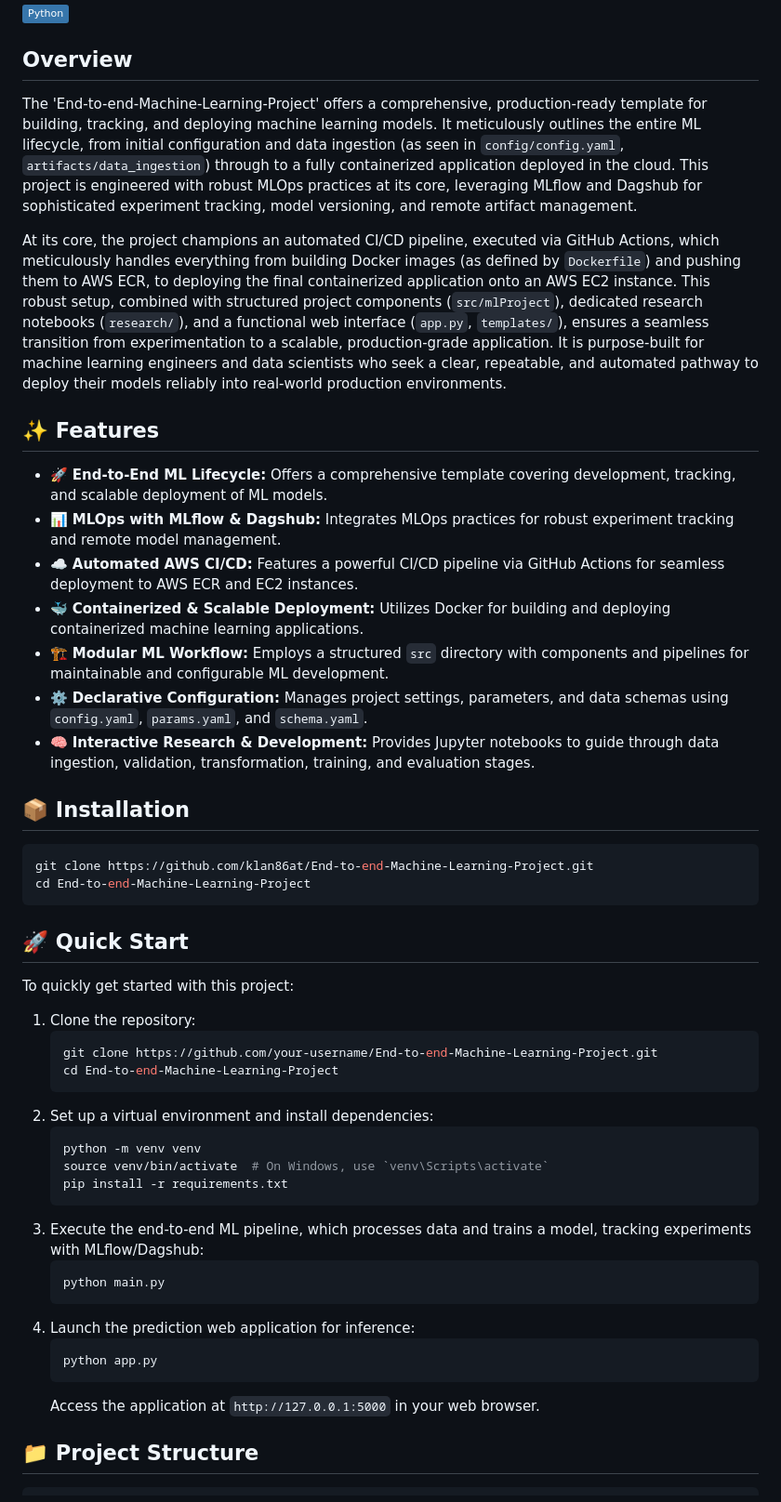
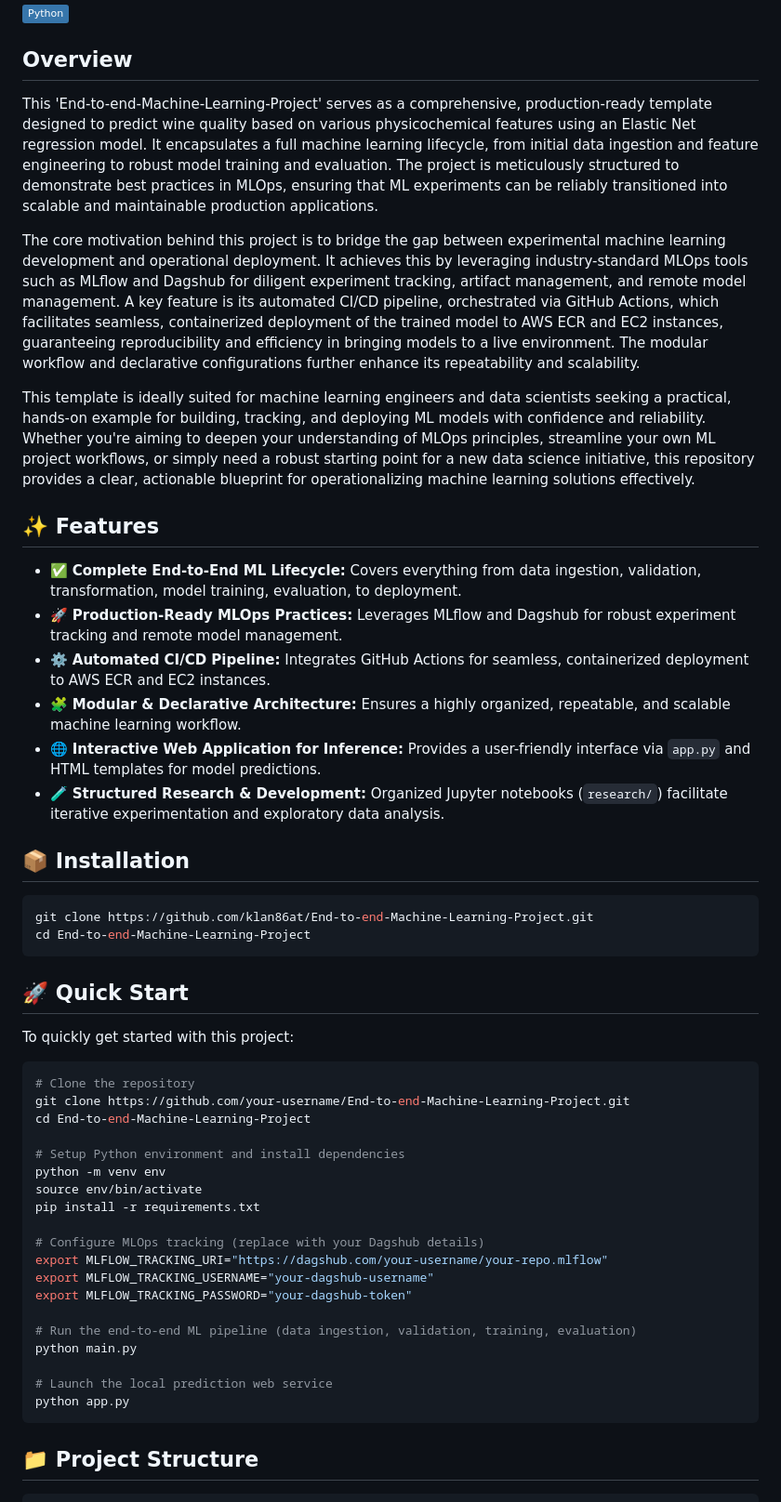
Before and after one commit to klan86at/End-to-end-Machine-Learning-Project, a Markdown page: README.md, the part around the change. Shown at 93% size. Rendered like a GitHub page; badges without logos.

Commit message:
Updated project overview and model details to README

````diff
--- a/README.md
+++ b/README.md
@@ -4,19 +4,20 @@
 
 ## Overview
 
-The 'End-to-end-Machine-Learning-Project' offers a comprehensive, production-ready template for building, tracking, and deploying machine learning models. It meticulously outlines the entire ML lifecycle, from initial configuration and data ingestion (as seen in `config/config.yaml`, `artifacts/data_ingestion`) through to a fully containerized application deployed in the cloud. This project is engineered with robust MLOps practices at its core, leveraging MLflow and Dagshub for sophisticated experiment tracking, model versioning, and remote artifact management.
+This 'End-to-end-Machine-Learning-Project' serves as a comprehensive, production-ready template designed to predict wine quality based on various physicochemical features using an Elastic Net regression model. It encapsulates a full machine learning lifecycle, from initial data ingestion and feature engineering to robust model training and evaluation. The project is meticulously structured to demonstrate best practices in MLOps, ensuring that ML experiments can be reliably transitioned into scalable and maintainable production applications.
 
-At its core, the project champions an automated CI/CD pipeline, executed via GitHub Actions, which meticulously handles everything from building Docker images (as defined by `Dockerfile`) and pushing them to AWS ECR, to deploying the final containerized application onto an AWS EC2 instance. This robust setup, combined with structured project components (`src/mlProject`), dedicated research notebooks (`research/`), and a functional web interface (`app.py`, `templates/`), ensures a seamless transition from experimentation to a scalable, production-grade application. It is purpose-built for machine learning engineers and data scientists who seek a clear, repeatable, and automated pathway to deploy their models reliably into real-world production environments.
+The core motivation behind this project is to bridge the gap between experimental machine learning development and operational deployment. It achieves this by leveraging industry-standard MLOps tools such as MLflow and Dagshub for diligent experiment tracking, artifact management, and remote model management. A key feature is its automated CI/CD pipeline, orchestrated via GitHub Actions, which facilitates seamless, containerized deployment of the trained model to AWS ECR and EC2 instances, guaranteeing reproducibility and efficiency in bringing models to a live environment. The modular workflow and declarative configurations further enhance its repeatability and scalability.
+
+This template is ideally suited for machine learning engineers and data scientists seeking a practical, hands-on example for building, tracking, and deploying ML models with confidence and reliability. Whether you're aiming to deepen your understanding of MLOps principles, streamline your own ML project workflows, or simply need a robust starting point for a new data science initiative, this repository provides a clear, actionable blueprint for operationalizing machine learning solutions effectively.
 
 ## ✨ Features
 
-*   🚀 **End-to-End ML Lifecycle:** Offers a comprehensive template covering development, tracking, and scalable deployment of ML models.
-*   📊 **MLOps with MLflow & Dagshub:** Integrates MLOps practices for robust experiment tracking and remote model management.
-*   ☁️ **Automated AWS CI/CD:** Features a powerful CI/CD pipeline via GitHub Actions for seamless deployment to AWS ECR and EC2 instances.
-*   🐳 **Containerized & Scalable Deployment:** Utilizes Docker for building and deploying containerized machine learning applications.
-*   🏗️ **Modular ML Workflow:** Employs a structured `src` directory with components and pipelines for maintainable and configurable ML development.
-*   ⚙️ **Declarative Configuration:** Manages project settings, parameters, and data schemas using `config.yaml`, `params.yaml`, and `schema.yaml`.
-*   🧠 **Interactive Research & Development:** Provides Jupyter notebooks to guide through data ingestion, validation, transformation, training, and evaluation stages.
+*   ✅ **Complete End-to-End ML Lifecycle:** Covers everything from data ingestion, validation, transformation, model training, evaluation, to deployment.
+*   🚀 **Production-Ready MLOps Practices:** Leverages MLflow and Dagshub for robust experiment tracking and remote model management.
+*   ⚙️ **Automated CI/CD Pipeline:** Integrates GitHub Actions for seamless, containerized deployment to AWS ECR and EC2 instances.
+*   🧩 **Modular & Declarative Architecture:** Ensures a highly organized, repeatable, and scalable machine learning workflow.
+*   🌐 **Interactive Web Application for Inference:** Provides a user-friendly interface via `app.py` and HTML templates for model predictions.
+*   🧪 **Structured Research & Development:** Organized Jupyter notebooks (`research/`) facilitate iterative experimentation and exploratory data analysis.
 
 ## 📦 Installation
 
@@ -29,26 +30,27 @@ cd End-to-end-Machine-Learning-Project
 
 To quickly get started with this project:
 
-1.  Clone the repository:
-    ```bash
-    git clone https://github.com/your-username/End-to-end-Machine-Learning-Project.git
-    cd End-to-end-Machine-Learning-Project
-    ```
-2.  Set up a virtual environment and install dependencies:
-    ```bash
-    python -m venv venv
-    source venv/bin/activate  # On Windows, use `venv\Scripts\activate`
-    pip install -r requirements.txt
-    ```
-3.  Execute the end-to-end ML pipeline, which processes data and trains a model, tracking experiments with MLflow/Dagshub:
-    ```bash
-    python main.py
-    ```
-4.  Launch the prediction web application for inference:
-    ```bash
-    python app.py
-    ```
-    Access the application at `http://127.0.0.1:5000` in your web browser.
+```bash
+# Clone the repository
+git clone https://github.com/your-username/End-to-end-Machine-Learning-Project.git
+cd End-to-end-Machine-Learning-Project
+
+# Setup Python environment and install dependencies
+python -m venv env
+source env/bin/activate
+pip install -r requirements.txt
+
+# Configure MLOps tracking (replace with your Dagshub details)
+export MLFLOW_TRACKING_URI="https://dagshub.com/your-username/your-repo.mlflow"
+export MLFLOW_TRACKING_USERNAME="your-dagshub-username"
+export MLFLOW_TRACKING_PASSWORD="your-dagshub-token"
+
+# Run the end-to-end ML pipeline (data ingestion, validation, training, evaluation)
+python main.py
+
+# Launch the local prediction web service
+python app.py
+```
 
 ## 📁 Project Structure
 
````
